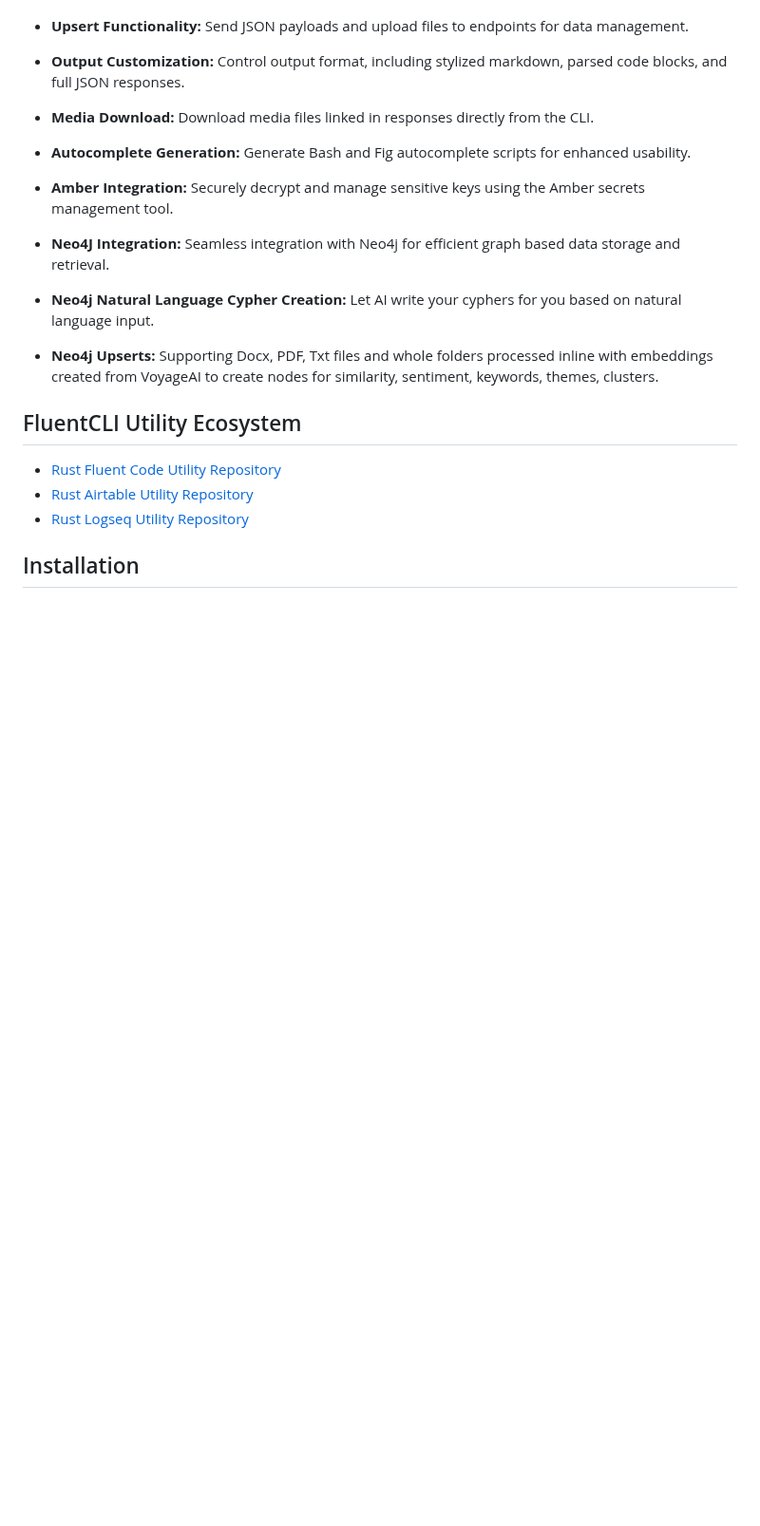
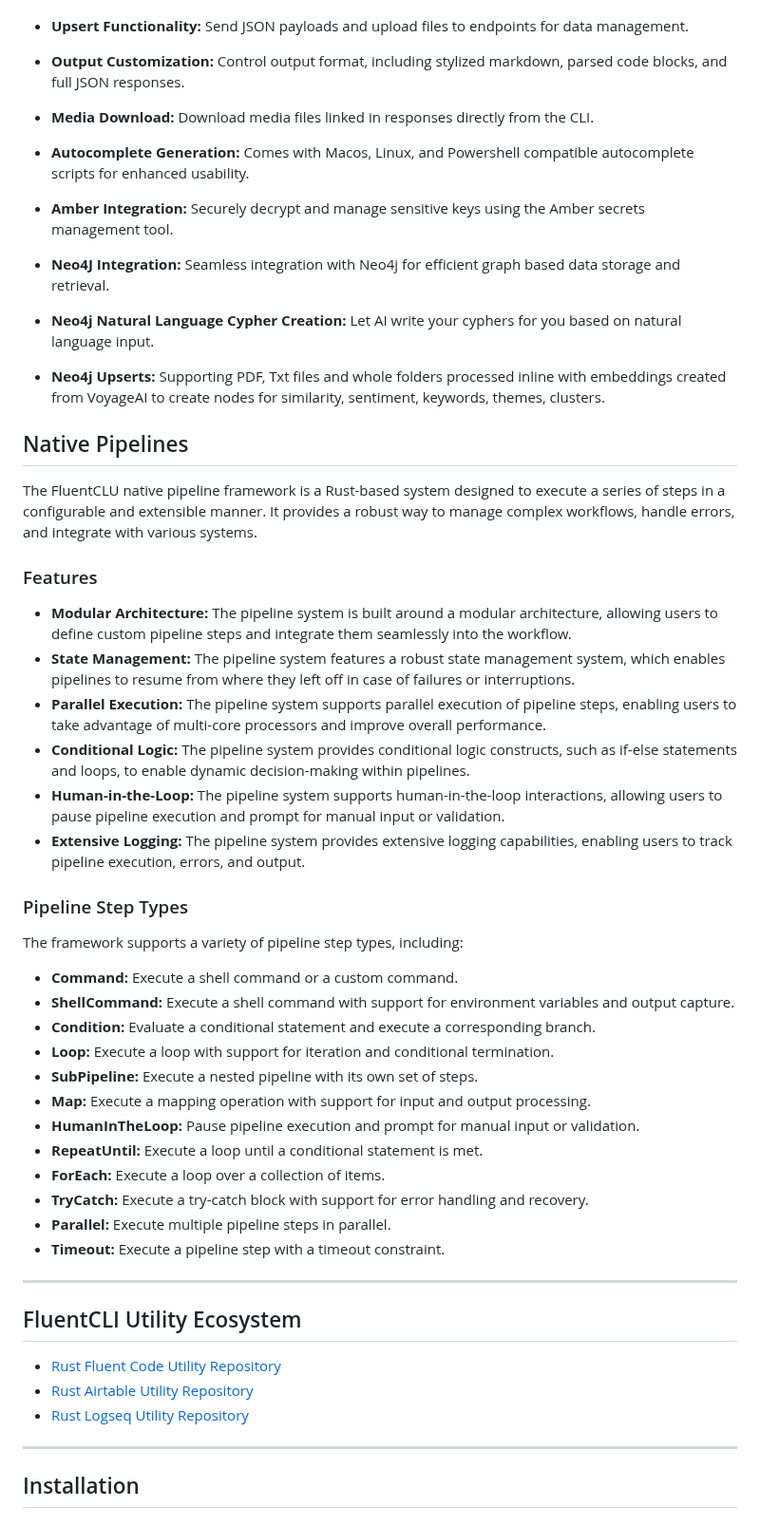
Before and after one commit to njfio/fluent_cli, a Markdown page: README.md, the part around the change. Shown at 95% size. Rendered like a GitHub page; blank space fills up the shorter version.

Commit message:
Update README.md
added features for pipelines

Signed-off-by: Nicholas Ferguson <me@njf.io>

```diff
--- a/README.md
+++ b/README.md
@@ -31,17 +31,50 @@ Fluent CLI is a command-line interface (CLI) tool designed to simplify and empow
 - **Upsert Functionality:**  Send JSON payloads and upload files to endpoints for data management.
 - **Output Customization:** Control output format, including stylized markdown, parsed code blocks, and full JSON responses.
 - **Media Download:** Download media files linked in responses directly from the CLI.
-- **Autocomplete Generation:** Generate Bash and Fig autocomplete scripts for enhanced usability.
+- **Autocomplete Generation:** Comes with Macos, Linux, and Powershell compatible autocomplete scripts for enhanced usability.
 - **Amber Integration:** Securely decrypt and manage sensitive keys using the Amber secrets management tool.
 
 - **Neo4J Integration:** Seamless integration with Neo4j for efficient graph based data storage and retrieval.
 - **Neo4j Natural Language Cypher Creation:** Let AI write your cyphers for you based on natural language input.
-- **Neo4j Upserts:** Supporting Docx, PDF, Txt files and whole folders processed inline with embeddings created from VoyageAI to create nodes for similarity, sentiment, keywords, themes, clusters.
+- **Neo4j Upserts:** Supporting PDF, Txt files and whole folders processed inline with embeddings created from VoyageAI to create nodes for similarity, sentiment, keywords, themes, clusters.
+
+## Native Pipelines
+
+The FluentCLU native pipeline framework is a Rust-based system designed to execute a series of steps in a configurable and extensible manner. It provides a robust way to manage complex workflows, handle errors, and integrate with various systems.
+
+### Features
+  - **Modular Architecture:** The pipeline system is built around a modular architecture, allowing users to define custom pipeline steps and integrate them seamlessly into the workflow.
+  - **State Management:** The pipeline system features a robust state management system, which enables pipelines to resume from where they left off in case of failures or interruptions.
+  - **Parallel Execution:** The pipeline system supports parallel execution of pipeline steps, enabling users to take advantage of multi-core processors and improve overall performance.
+  - **Conditional Logic:** The pipeline system provides conditional logic constructs, such as if-else statements and loops, to enable dynamic decision-making within pipelines.
+  - **Human-in-the-Loop:** The pipeline system supports human-in-the-loop interactions, allowing users to pause pipeline execution and prompt for manual input or validation.
+  - **Extensive Logging:** The pipeline system provides extensive logging capabilities, enabling users to track pipeline execution, errors, and output.
+
+
+### Pipeline Step Types
+
+The framework supports a variety of pipeline step types, including:
+  - **Command:** Execute a shell command or a custom command.
+  - **ShellCommand:** Execute a shell command with support for environment variables and output capture.
+  - **Condition:** Evaluate a conditional statement and execute a corresponding branch.
+  - **Loop:** Execute a loop with support for iteration and conditional termination.
+  - **SubPipeline:** Execute a nested pipeline with its own set of steps.
+  - **Map:** Execute a mapping operation with support for input and output processing.
+  - **HumanInTheLoop:** Pause pipeline execution and prompt for manual input or validation.
+  - **RepeatUntil:** Execute a loop until a conditional statement is met.
+  - **ForEach:** Execute a loop over a collection of items.
+  - **TryCatch:** Execute a try-catch block with support for error handling and recovery.
+  - **Parallel:** Execute multiple pipeline steps in parallel.
+  - **Timeout:** Execute a pipeline step with a timeout constraint.
+
+---
 
 ## FluentCLI Utility Ecosystem
 - [Rust Fluent Code Utility Repository](https://github.com/njfio/rfcu)
 - [Rust Airtable Utility Repository](https://github.com/njfio/rau)
 - [Rust Logseq Utility Repository](https://github.com/njfio/rlu)
+
+---
 
 ## Installation
 
```
